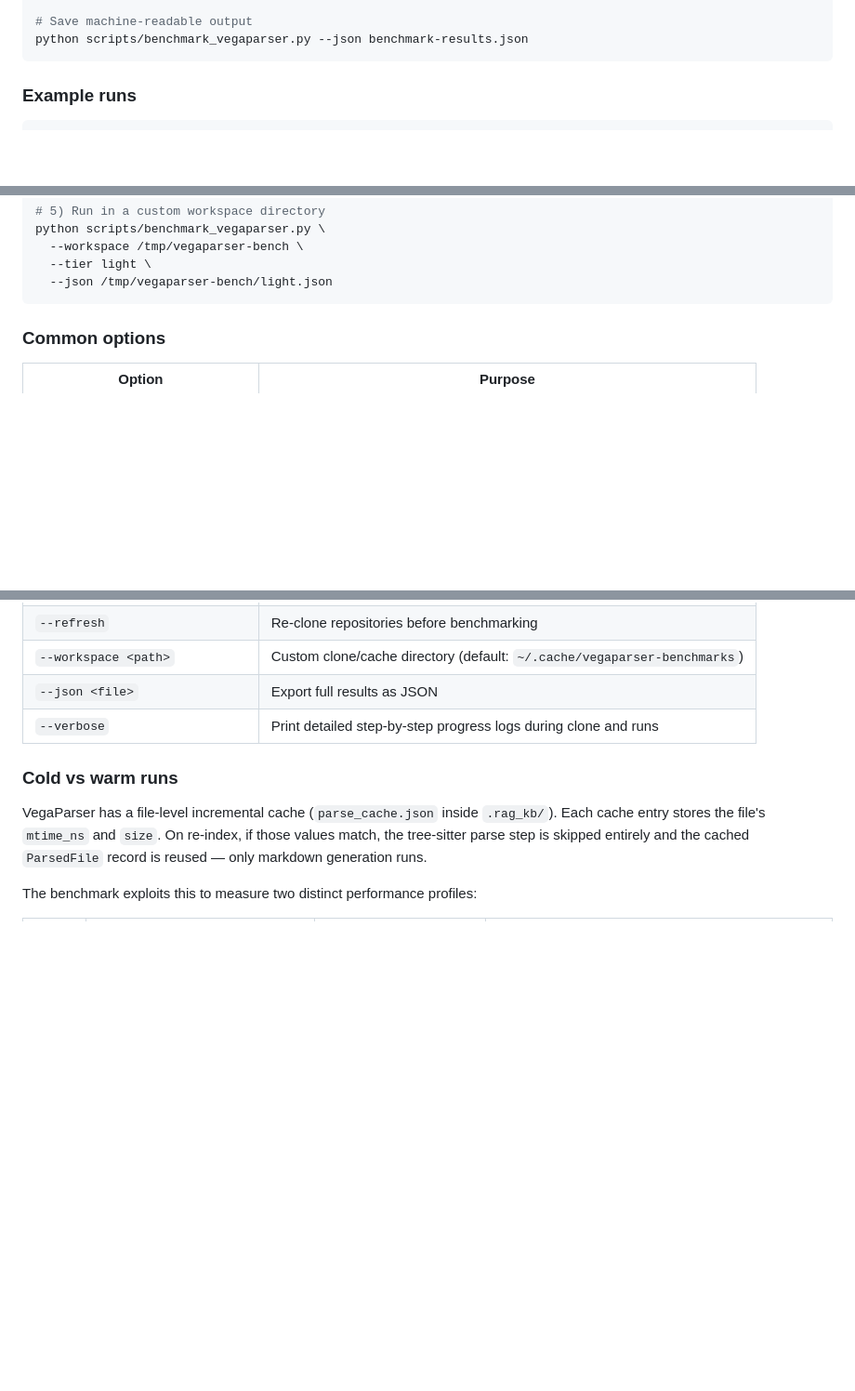
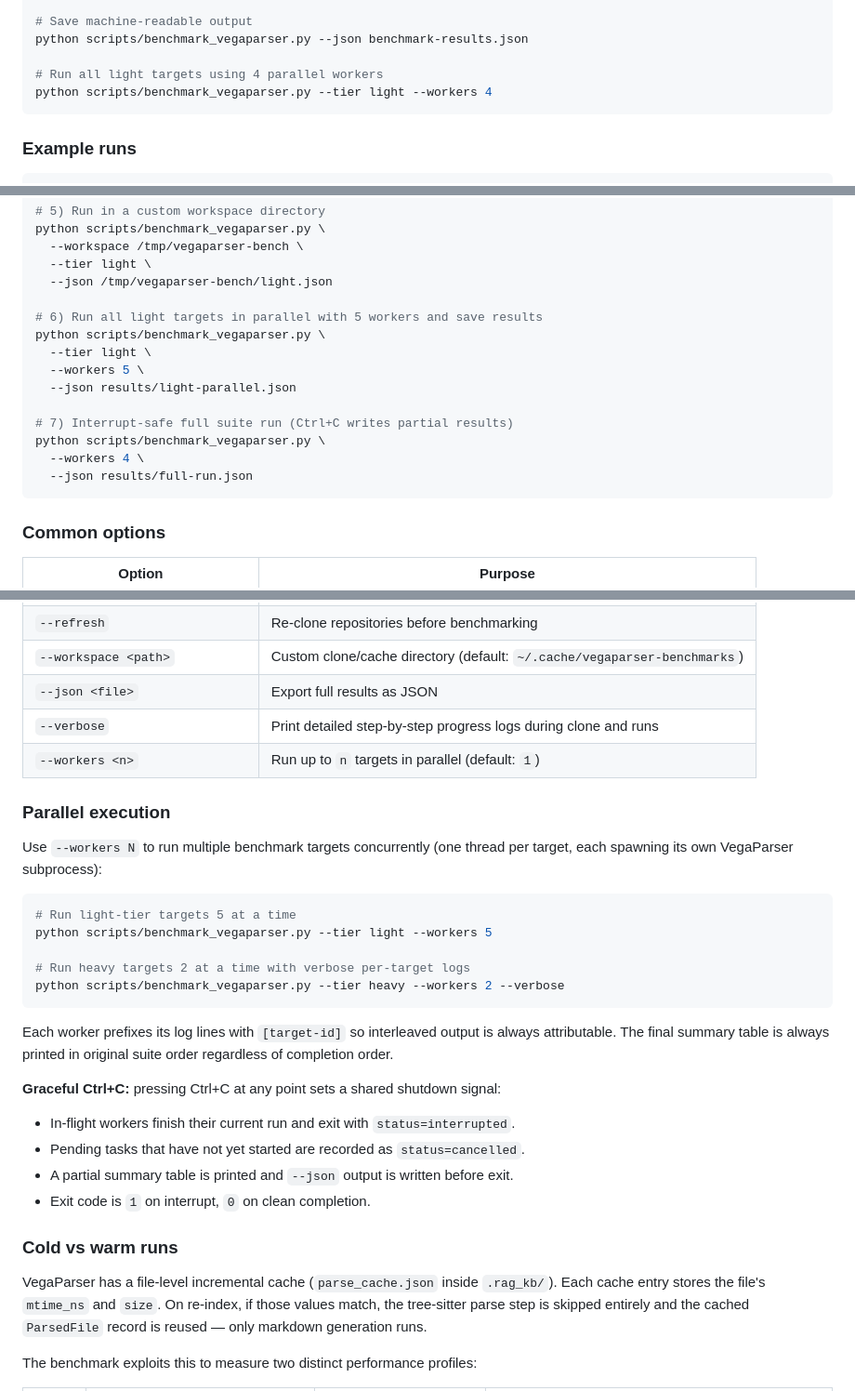
Before and after one commit to viruchith/VegaParser, a Markdown page: README.md, 3 parts joined by grey strips. Shown at 93% size. Drawn GitHub-style; blank space fills up the shorter version.

Commit message:
docs: document parallel benchmark execution and graceful Ctrl+C
README.md:
- Add --workers <n> row to the Common options table
- Add a '### Parallel execution' section with usage examples and Ctrl+C
  behaviour description
- Add examples 6 and 7 (parallel light suite, interrupt-safe full run)
- Add parallel quick-command snippet
- Expand status column docs to include 'interrupted' and 'cancelled'
- Add worker-count guidance to the Notes section

CHANGELOG.md:
- Fix missing blank line before '#### Parallel benchmark execution' heading

Co-authored-by: Copilot App <223556219+Copilot@users.noreply.github.com>

````diff
--- a/README.md
+++ b/README.md
@@ -487,6 +487,9 @@ python scripts/benchmark_vegaparser.py \
 
 # Save machine-readable output
 python scripts/benchmark_vegaparser.py --json benchmark-results.json
+
+# Run all light targets using 4 parallel workers
+python scripts/benchmark_vegaparser.py --tier light --workers 4
 ```
 
 ### Example runs
@@ -517,6 +520,17 @@ python scripts/benchmark_vegaparser.py \
   --workspace /tmp/vegaparser-bench \
   --tier light \
   --json /tmp/vegaparser-bench/light.json
+
+# 6) Run all light targets in parallel with 5 workers and save results
+python scripts/benchmark_vegaparser.py \
+  --tier light \
+  --workers 5 \
+  --json results/light-parallel.json
+
+# 7) Interrupt-safe full suite run (Ctrl+C writes partial results)
+python scripts/benchmark_vegaparser.py \
+  --workers 4 \
+  --json results/full-run.json
 ```
 
 ### Common options
@@ -532,6 +546,30 @@ python scripts/benchmark_vegaparser.py \
 | `--workspace <path>` | Custom clone/cache directory (default: `~/.cache/vegaparser-benchmarks`) |
 | `--json <file>` | Export full results as JSON |
 | `--verbose` | Print detailed step-by-step progress logs during clone and runs |
+| `--workers <n>` | Run up to `n` targets in parallel (default: `1`) |
+
+### Parallel execution
+
+Use `--workers N` to run multiple benchmark targets concurrently (one thread per target, each
+spawning its own VegaParser subprocess):
+
+```bash
+# Run light-tier targets 5 at a time
+python scripts/benchmark_vegaparser.py --tier light --workers 5
+
+# Run heavy targets 2 at a time with verbose per-target logs
+python scripts/benchmark_vegaparser.py --tier heavy --workers 2 --verbose
+```
+
+Each worker prefixes its log lines with `[target-id]` so interleaved output is always
+attributable. The final summary table is always printed in original suite order regardless
+of completion order.
+
+**Graceful Ctrl+C:** pressing Ctrl+C at any point sets a shared shutdown signal:
+- In-flight workers finish their current run and exit with `status=interrupted`.
+- Pending tasks that have not yet started are recorded as `status=cancelled`.
+- A partial summary table is printed and `--json` output is written before exit.
+- Exit code is `1` on interrupt, `0` on clean completion.
 
 ### Cold vs warm runs
 
````
Also changed, not shown: other parts of README.md (+3 -1 lines), CHANGELOG.md (+1 -0 lines).
